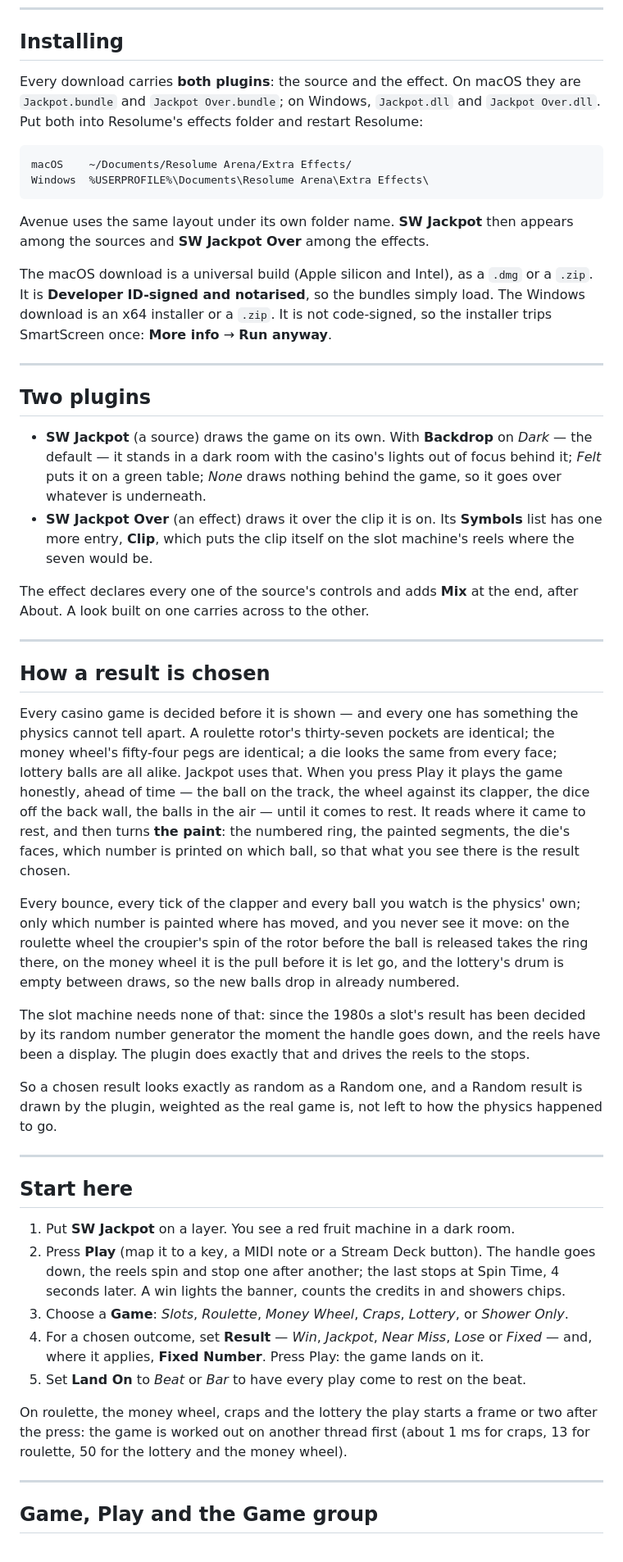
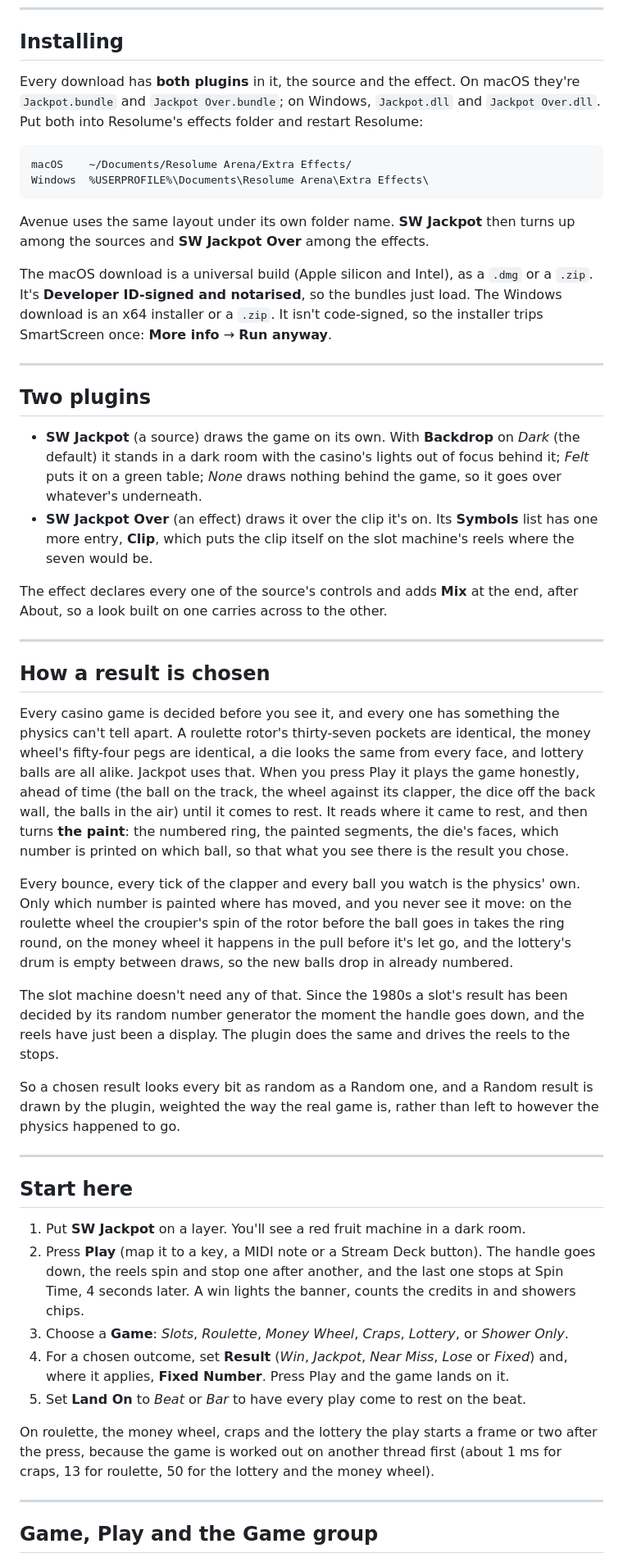
Before and after one commit to stoatworks-labs/jackpot, a Markdown page: docs/USER-GUIDE.md, the part around one of its changes. Shown at 82% size. Rendered like a GitHub page.

````diff
--- a/docs/USER-GUIDE.md
+++ b/docs/USER-GUIDE.md
@@ -35,7 +37,7 @@ sets off. Rendered by the plugin's offline harness, not captured from Resolume.*
 
 ## Installing
 
-Every download carries **both plugins**: the source and the effect. On macOS they are
+Every download has **both plugins** in it, the source and the effect. On macOS they're
 `Jackpot.bundle` and `Jackpot Over.bundle`; on Windows, `Jackpot.dll` and `Jackpot Over.dll`. Put
 both into Resolume's effects folder and restart Resolume:
 
@@ -44,70 +46,70 @@ macOS    ~/Documents/Resolume Arena/Extra Effects/
 Windows  %USERPROFILE%\Documents\Resolume Arena\Extra Effects\
 ```
 
-Avenue uses the same layout under its own folder name. **SW Jackpot** then appears among the
+Avenue uses the same layout under its own folder name. **SW Jackpot** then turns up among the
 sources and **SW Jackpot Over** among the effects.
 
-The macOS download is a universal build (Apple silicon and Intel), as a `.dmg` or a `.zip`. It is
-**Developer ID-signed and notarised**, so the bundles simply load. The Windows download is an x64
-installer or a `.zip`. It is not code-signed, so the installer trips SmartScreen once: **More
+The macOS download is a universal build (Apple silicon and Intel), as a `.dmg` or a `.zip`. It's
+**Developer ID-signed and notarised**, so the bundles just load. The Windows download is an x64
+installer or a `.zip`. It isn't code-signed, so the installer trips SmartScreen once: **More
 info** → **Run anyway**.
 
 ---
 
 ## Two plugins
 
-- **SW Jackpot** (a source) draws the game on its own. With **Backdrop** on *Dark* — the default
-  — it stands in a dark room with the casino's lights out of focus behind it; *Felt* puts it on a
-  green table; *None* draws nothing behind the game, so it goes over whatever is underneath.
-- **SW Jackpot Over** (an effect) draws it over the clip it is on. Its **Symbols** list has one
+- **SW Jackpot** (a source) draws the game on its own. With **Backdrop** on *Dark* (the default)
+  it stands in a dark room with the casino's lights out of focus behind it; *Felt* puts it on a
+  green table; *None* draws nothing behind the game, so it goes over whatever's underneath.
+- **SW Jackpot Over** (an effect) draws it over the clip it's on. Its **Symbols** list has one
   more entry, **Clip**, which puts the clip itself on the slot machine's reels where the seven
   would be.
 
-The effect declares every one of the source's controls and adds **Mix** at the end, after About.
-A look built on one carries across to the other.
+The effect declares every one of the source's controls and adds **Mix** at the end, after About,
+so a look built on one carries across to the other.
 
 ---
 
 ## How a result is chosen
 
-Every casino game is decided before it is shown — and every one has something the physics cannot
-tell apart. A roulette rotor's thirty-seven pockets are identical; the money wheel's fifty-four
-pegs are identical; a die looks the same from every face; lottery balls are all alike. Jackpot
-uses that. When you press Play it plays the game honestly, ahead of time — the ball on the track,
-the wheel against its clapper, the dice off the back wall, the balls in the air — until it comes
+Every casino game is decided before you see it, and every one has something the physics can't
+tell apart. A roulette rotor's thirty-seven pockets are identical, the money wheel's fifty-four
+pegs are identical, a die looks the same from every face, and lottery balls are all alike. Jackpot
+uses that. When you press Play it plays the game honestly, ahead of time (the ball on the track,
+the wheel against its clapper, the dice off the back wall, the balls in the air) until it comes
 to rest. It reads where it came to rest, and then turns **the paint**: the numbered ring, the
 painted segments, the die's faces, which number is printed on which ball, so that what you see
-there is the result chosen.
+there is the result you chose.
 
-Every bounce, every tick of the clapper and every ball you watch is the physics' own; only which
+Every bounce, every tick of the clapper and every ball you watch is the physics' own. Only which
 number is painted where has moved, and you never see it move: on the roulette wheel the
-croupier's spin of the rotor before the ball is released takes the ring there, on the money wheel
-it is the pull before it is let go, and the lottery's drum is empty between draws, so the new
+croupier's spin of the rotor before the ball goes in takes the ring round, on the money wheel it
+happens in the pull before it's let go, and the lottery's drum is empty between draws, so the new
 balls drop in already numbered.
 
-The slot machine needs none of that: since the 1980s a slot's result has been decided by its
-random number generator the moment the handle goes down, and the reels have been a display. The
-plugin does exactly that and drives the reels to the stops.
+The slot machine doesn't need any of that. Since the 1980s a slot's result has been decided by its
+random number generator the moment the handle goes down, and the reels have just been a display.
+The plugin does the same and drives the reels to the stops.
 
-So a chosen result looks exactly as random as a Random one, and a Random result is drawn by the
-plugin, weighted as the real game is, not left to how the physics happened to go.
+So a chosen result looks every bit as random as a Random one, and a Random result is drawn by the
+plugin, weighted the way the real game is, rather than left to however the physics happened to go.
 
 ---
 
 ## Start here
 
-1. Put **SW Jackpot** on a layer. You see a red fruit machine in a dark room.
+1. Put **SW Jackpot** on a layer. You'll see a red fruit machine in a dark room.
 2. Press **Play** (map it to a key, a MIDI note or a Stream Deck button). The handle goes down,
-   the reels spin and stop one after another; the last stops at Spin Time, 4 seconds later. A
-   win lights the banner, counts the credits in and showers chips.
+   the reels spin and stop one after another, and the last one stops at Spin Time, 4 seconds
+   later. A win lights the banner, counts the credits in and showers chips.
 3. Choose a **Game**: *Slots*, *Roulette*, *Money Wheel*, *Craps*, *Lottery*, or *Shower Only*.
-4. For a chosen outcome, set **Result** — *Win*, *Jackpot*, *Near Miss*, *Lose* or *Fixed* — and,
-   where it applies, **Fixed Number**. Press Play: the game lands on it.
+4. For a chosen outcome, set **Result** (*Win*, *Jackpot*, *Near Miss*, *Lose* or *Fixed*) and,
+   where it applies, **Fixed Number**. Press Play and the game lands on it.
 5. Set **Land On** to *Beat* or *Bar* to have every play come to rest on the beat.
 
 On roulette, the money wheel, craps and the lottery the play starts a frame or two after the
-press: the game is worked out on another thread first (about 1 ms for craps, 13 for roulette,
-50 for the lottery and the money wheel).
+press, because the game is worked out on another thread first (about 1 ms for craps, 13 for
+roulette, 50 for the lottery and the money wheel).
 
 ---
 
````
Also changed, not shown: other parts of docs/USER-GUIDE.md (+112 -109 lines).
